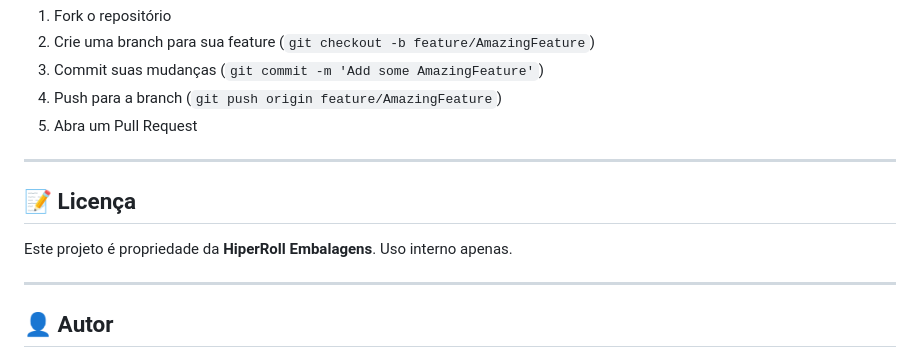
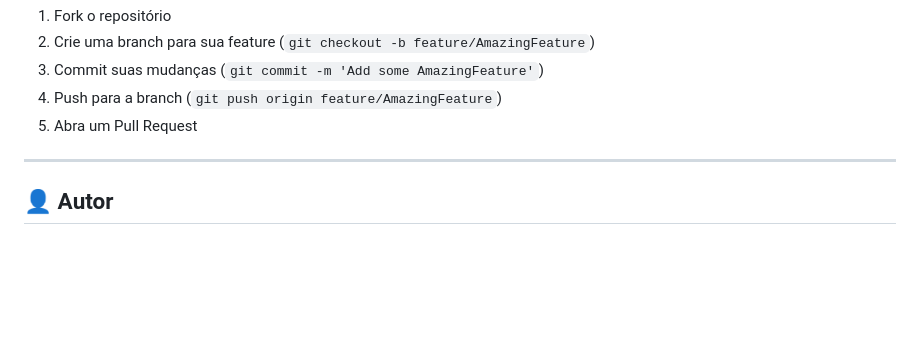
Before and after one commit to LeonHauck/Trade-Marketing-HiperRoll, a Markdown page: README.md, the part around the change. Rendered like a GitHub page; blank space fills up the shorter version.

Commit message:
Remove license section from README
Removed license section indicating internal use only.

```diff
--- a/README.md
+++ b/README.md
@@ -245,12 +245,6 @@ O sistema gera PDFs com:
 
 ---
 
-## 📝 Licença
-
-Este projeto é propriedade da **HiperRoll Embalagens**. Uso interno apenas.
-
----
-
 ## 👤 Autor
 
 Desenvolvido por **Leon Hauck**
```
